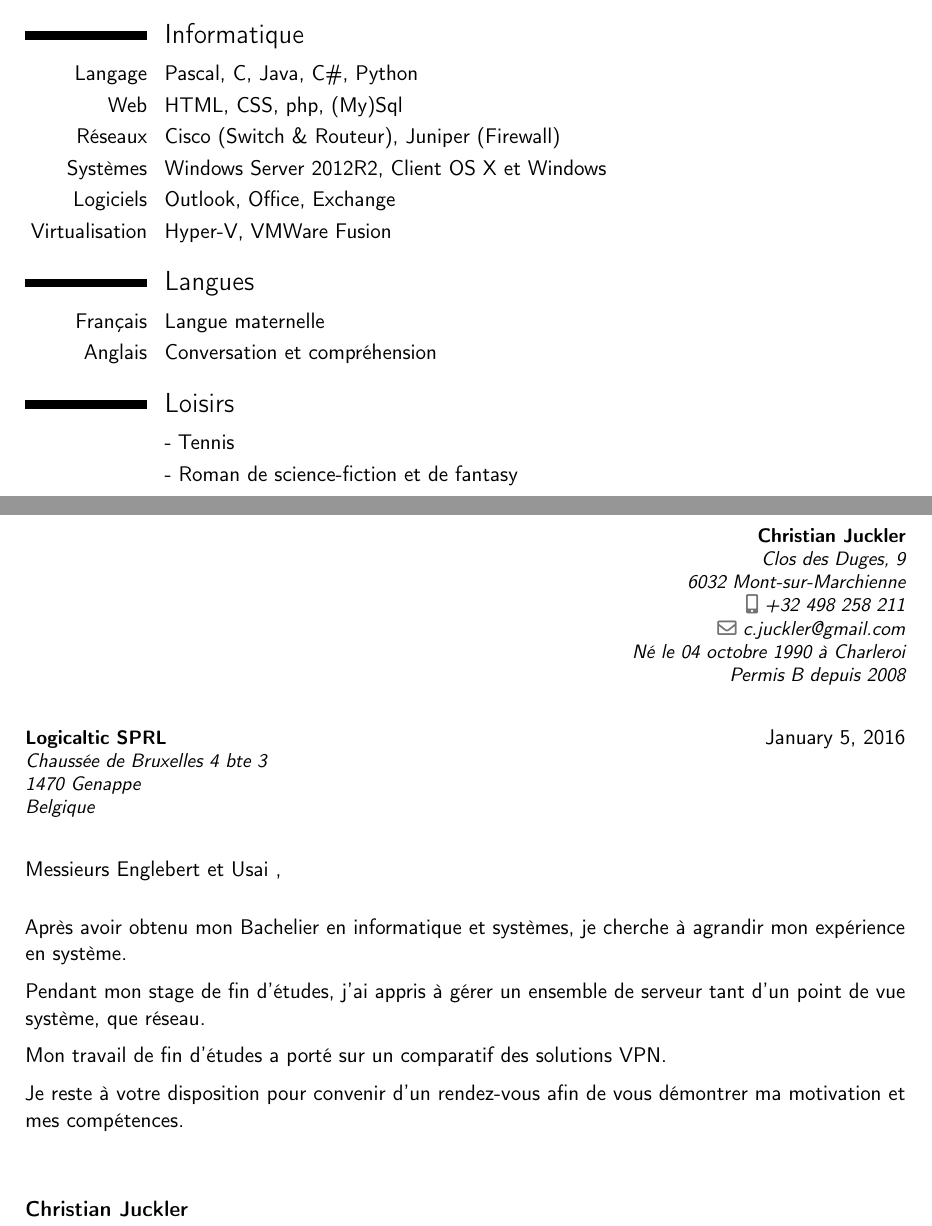
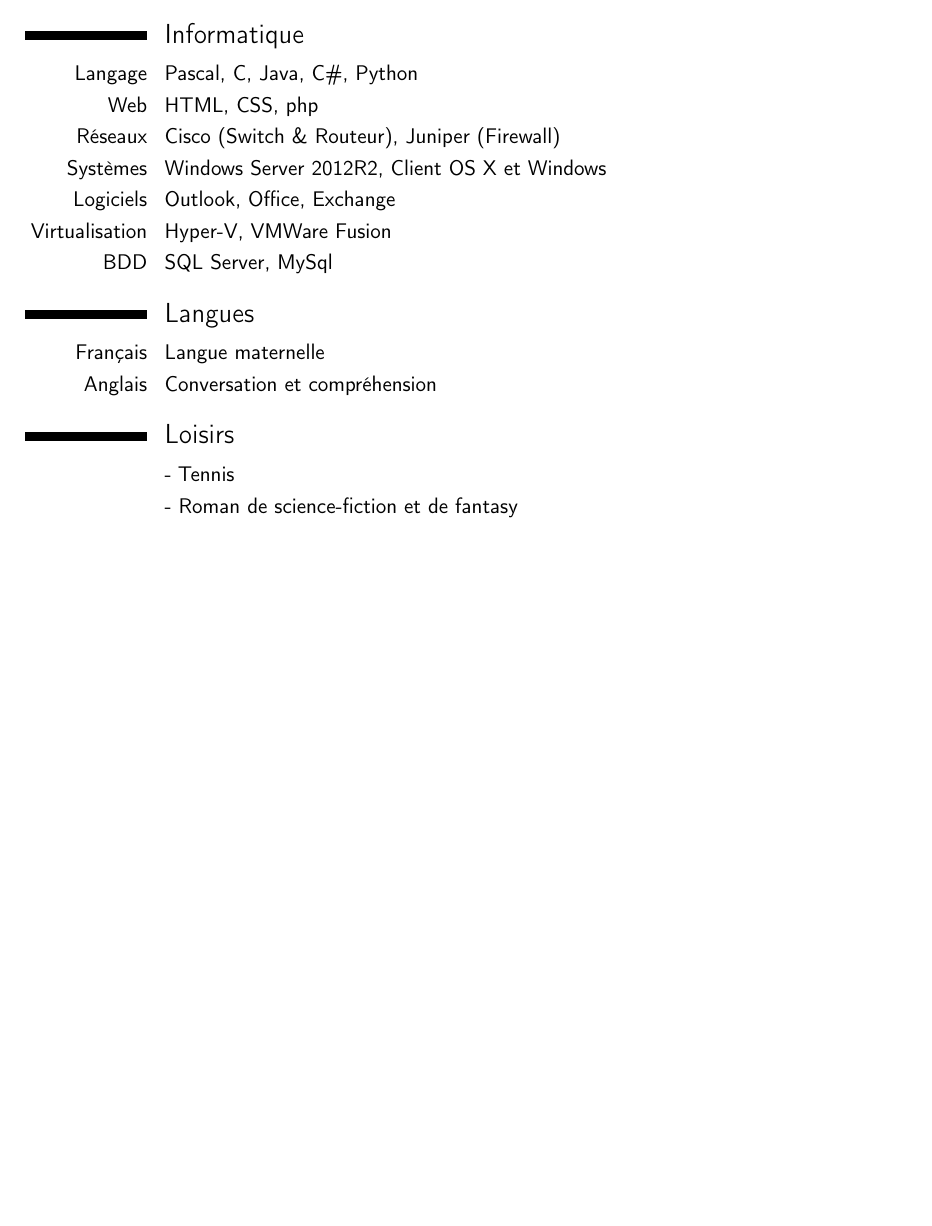
Before and after one commit to ChrisJCK/CV, a LaTeX CV (cv.tex): two parts of pages 1 and 2 of 2 before the commit and part of the page after it, the two joined at a grey line, cut so that both start at the same text, the shorter picture padded with empty space. Compiled offline with pdfLaTeX.

Commit message:
ajout bdd

```diff
--- a/cv.tex
+++ b/cv.tex
@@ -38,11 +38,12 @@
 
 \section{Informatique}
 \cvitem{Langage}{Pascal, C, Java, C\#, Python}
-\cvitem{Web}{HTML, CSS, php, (My)Sql}
+\cvitem{Web}{HTML, CSS, php}
 \cvitem{Réseaux}{Cisco (Switch \& Routeur), Juniper (Firewall)}
 \cvitem{Systèmes}{Windows Server 2012R2, Client OS X et Windows}
 \cvitem{Logiciels}{Outlook, Office, Exchange}
 \cvitem{Virtualisation}{Hyper-V, VMWare Fusion}
+\cvitem{BDD}{SQL Server, MySql}
 
 \section{Langues}
 \cvitem{Français}{Langue maternelle}
@@ -53,22 +54,22 @@
 \cvlistitem{Tennis}
 \cvlistitem{Roman de science-fiction et de fantasy}
 
-\clearpage
-
-\recipient{Logicaltic SPRL}{Chaussée de Bruxelles 4 bte 3\\1470 Genappe\\Belgique} % Letter recipient
-\date{\today} % Letter date
-\opening{Messieurs Englebert et Usai ,} % Opening greeting
-\closing{Je reste à votre disposition pour convenir d'un rendez-vous afin de vous démontrer ma motivation et mes compétences.} % Closing phrase
-%\enclosure[Attached]{curriculum vit\ae{}} % List of enclosed documents
-
-\makelettertitle % Print letter title
-
-Après avoir obtenu mon Bachelier en informatique et systèmes, je cherche à agrandir mon expérience en système.
-
-Pendant mon stage de fin d'études, j'ai appris à gérer un ensemble de serveur tant d'un point de vue système, que réseau.
-
-Mon travail de fin d'études a porté sur un comparatif des solutions VPN.
-
-\makeletterclosing % Print letter signature
+%\clearpage
+%
+%\recipient{Logicaltic SPRL}{Chaussée de Bruxelles 4 bte 3\\1470 Genappe\\Belgique} % Letter recipient
+%\date{\today} % Letter date
+%\opening{Messieurs Englebert et Usai ,} % Opening greeting
+%\closing{Je reste à votre disposition pour convenir d'un rendez-vous afin de vous démontrer ma motivation et mes compétences.} % Closing phrase
+%%\enclosure[Attached]{curriculum vit\ae{}} % List of enclosed documents
+%
+%\makelettertitle % Print letter title
+%
+%Après avoir obtenu mon Bachelier en informatique et systèmes, je cherche à agrandir mon expérience en système.
+%
+%Pendant mon stage de fin d'études, j'ai appris à gérer un ensemble de serveur tant d'un point de vue système, que réseau.
+%
+%Mon travail de fin d'études a porté sur un comparatif des solutions VPN.
+%
+%\makeletterclosing % Print letter signature
 
 \end{document}
```
